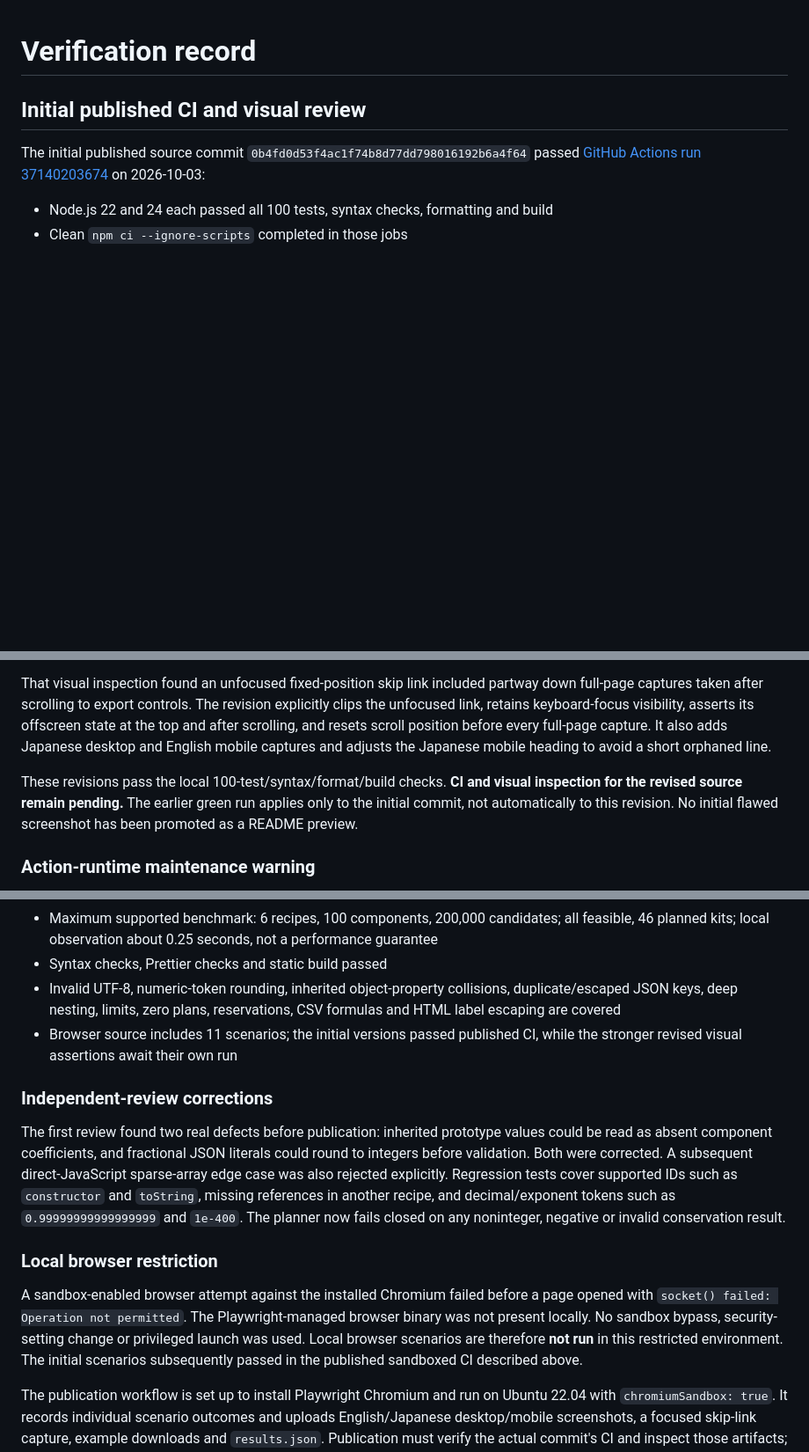
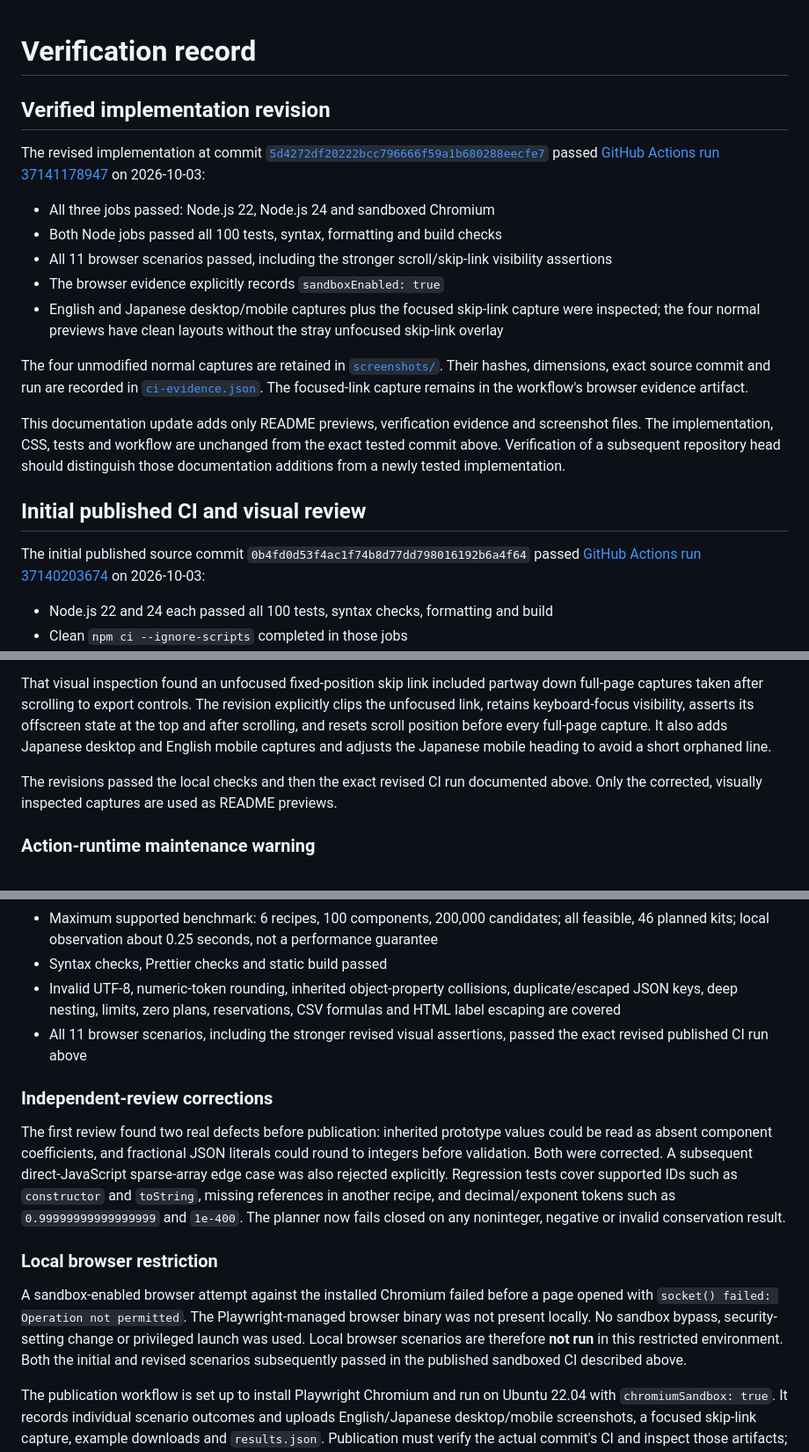
Before and after one commit to Masanori-Spec/kit-ledger, a Markdown page: docs/verification.md, 3 parts joined by grey strips. Shown at 88% size. Rendered like a GitHub page; blank space fills up the shorter version.

```diff
--- a/docs/verification.md
+++ b/docs/verification.md
@@ -1,4 +1,18 @@
 # Verification record
+
+## Verified implementation revision
+
+The revised implementation at commit [`5d4272df20222bcc796666f59a1b680288eecfe7`](https://github.com/Masanori-Spec/kit-ledger/commit/5d4272df20222bcc796666f59a1b680288eecfe7) passed [GitHub Actions run 37141178947](https://github.com/Masanori-Spec/kit-ledger/actions/runs/37141178947) on 2026-10-03:
+
+- All three jobs passed: Node.js 22, Node.js 24 and sandboxed Chromium
+- Both Node jobs passed all 100 tests, syntax, formatting and build checks
+- All 11 browser scenarios passed, including the stronger scroll/skip-link visibility assertions
+- The browser evidence explicitly records `sandboxEnabled: true`
+- English and Japanese desktop/mobile captures plus the focused skip-link capture were inspected; the four normal previews have clean layouts without the stray unfocused skip-link overlay
+
+The four unmodified normal captures are retained in [`screenshots/`](screenshots/). Their hashes, dimensions, exact source commit and run are recorded in [`ci-evidence.json`](ci-evidence.json). The focused-link capture remains in the workflow's browser evidence artifact.
+
+This documentation update adds only README previews, verification evidence and screenshot files. The implementation, CSS, tests and workflow are unchanged from the exact tested commit above. Verification of a subsequent repository head should distinguish those documentation additions from a newly tested implementation.
 
 ## Initial published CI and visual review
 
@@ -11,7 +25,7 @@ The initial published source commit `0b4fd0d53f4ac1f74b8d77dd798016192b6a4f64` p
 
 That visual inspection found an unfocused fixed-position skip link included partway down full-page captures taken after scrolling to export controls. The revision explicitly clips the unfocused link, retains keyboard-focus visibility, asserts its offscreen state at the top and after scrolling, and resets scroll position before every full-page capture. It also adds Japanese desktop and English mobile captures and adjusts the Japanese mobile heading to avoid a short orphaned line.
 
-These revisions pass the local 100-test/syntax/format/build checks. **CI and visual inspection for the revised source remain pending.** The earlier green run applies only to the initial commit, not automatically to this revision. No initial flawed screenshot has been promoted as a README preview.
+The revisions passed the local checks and then the exact revised CI run documented above. Only the corrected, visually inspected captures are used as README previews.
 
 ### Action-runtime maintenance warning
 
@@ -27,7 +41,7 @@ Environment: Node.js v24.19.0, Linux. A development dependency tree already avai
 - Maximum supported benchmark: 6 recipes, 100 components, 200,000 candidates; all feasible, 46 planned kits; local observation about 0.25 seconds, not a performance guarantee
 - Syntax checks, Prettier checks and static build passed
 - Invalid UTF-8, numeric-token rounding, inherited object-property collisions, duplicate/escaped JSON keys, deep nesting, limits, zero plans, reservations, CSV formulas and HTML label escaping are covered
-- Browser source includes 11 scenarios; the initial versions passed published CI, while the stronger revised visual assertions await their own run
+- All 11 browser scenarios, including the stronger revised visual assertions, passed the exact revised published CI run above
 
 ### Independent-review corrections
 
@@ -35,7 +49,7 @@ The first review found two real defects before publication: inherited prototype
 
 ### Local browser restriction
 
-A sandbox-enabled browser attempt against the installed Chromium failed before a page opened with `socket() failed: Operation not permitted`. The Playwright-managed browser binary was not present locally. No sandbox bypass, security-setting change or privileged launch was used. Local browser scenarios are therefore **not run** in this restricted environment. The initial scenarios subsequently passed in the published sandboxed CI described above.
+A sandbox-enabled browser attempt against the installed Chromium failed before a page opened with `socket() failed: Operation not permitted`. The Playwright-managed browser binary was not present locally. No sandbox bypass, security-setting change or privileged launch was used. Local browser scenarios are therefore **not run** in this restricted environment. Both the initial and revised scenarios subsequently passed in the published sandboxed CI described above.
 
 The publication workflow is set up to install Playwright Chromium and run on Ubuntu 22.04 with `chromiumSandbox: true`. It records individual scenario outcomes and uploads English/Japanese desktop/mobile screenshots, a focused skip-link capture, example downloads and `results.json`. Publication must verify the actual commit's CI and inspect those artifacts; the existence of this workflow alone is not verification.
 
```
Also changed, not shown: other parts of docs/verification.md (+1 -1 lines), README.ja.md (+9 -1 lines), README.md (+8 -0 lines), docs/screenshots/desktop-en.png (added), docs/screenshots/desktop-ja.png (added), docs/screenshots/mobile-en.png (added), docs/screenshots/mobile-ja.png (added), 1 other file.
